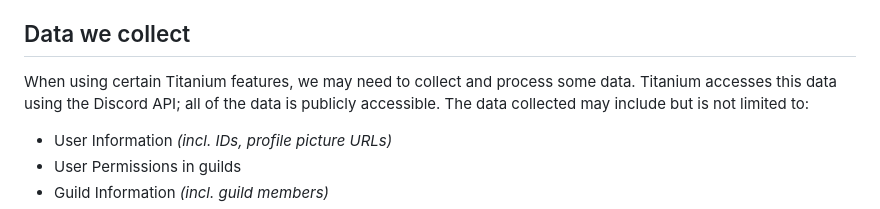
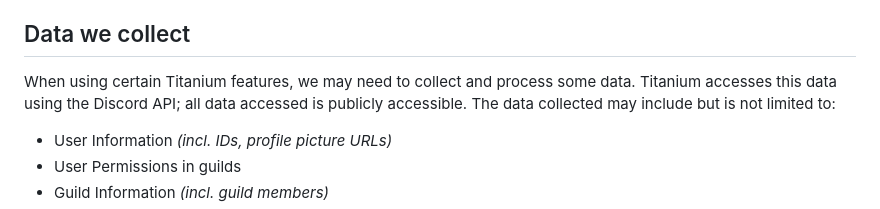
Before and after one commit to RestartB/titanium, a Markdown page: Privacy.md, the part around the change. Rendered like a GitHub page.

```diff
--- a/Privacy.md
+++ b/Privacy.md
@@ -9,7 +9,7 @@ This document explains how Titanium treats your data. **Please note that this Pr
 - *"guild"* - a Discord server. Not to be confused with the bot hosting server (labelled *"the server"*).
 
 ## Data we collect
-When using certain Titanium features, we may need to collect and process some data. Titanium accesses this data using the Discord API; all of the data is publicly accessible. The data collected may include but is not limited to:
+When using certain Titanium features, we may need to collect and process some data. Titanium accesses this data using the Discord API; all data accessed is publicly accessible. The data collected may include but is not limited to:
 - User Information *(incl. IDs, profile picture URLs)*
 - User Permissions in guilds
 - Guild Information *(incl. guild members)*
```
Also changed, not shown: README.md (+2 -2 lines).
